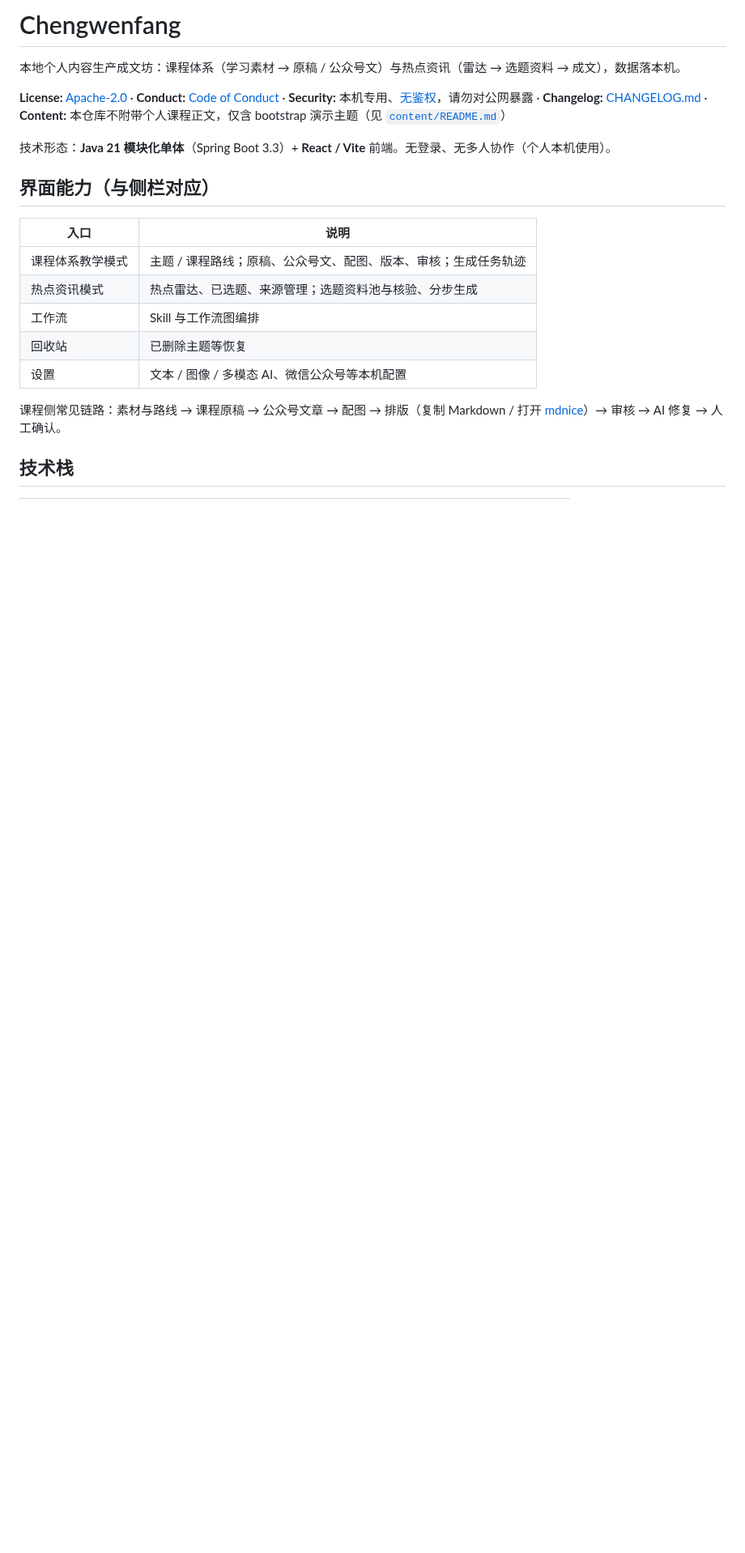
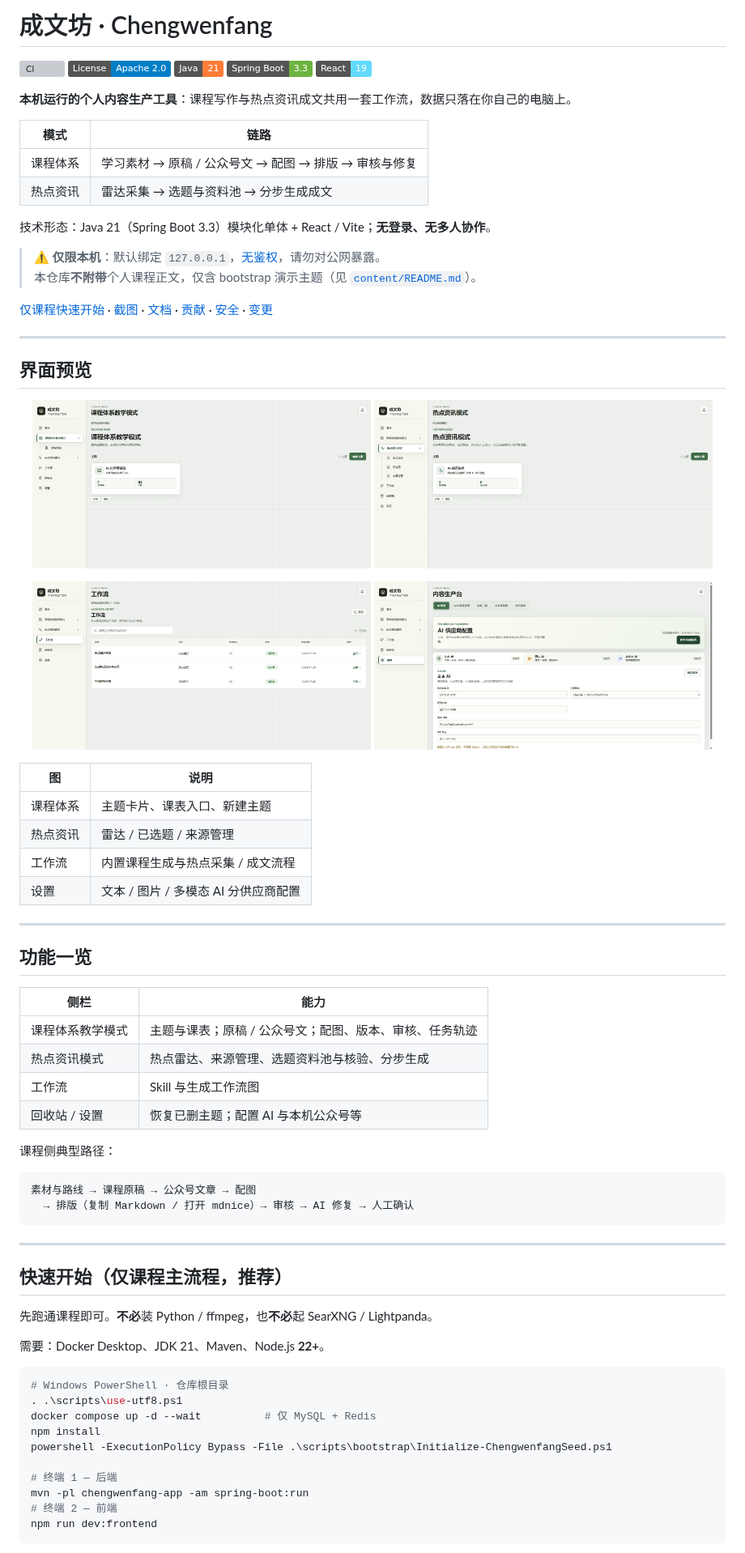
Before and after one commit to yangJiaBin94/chengwenfang, a Markdown page: README.md, the part around one of its changes. Shown at 81% size. Rendered like a GitHub page; pictures changed too: docs/screenshots/01-course-mode.png (added), docs/screenshots/02-hotnews-mode.png (added), docs/screenshots/03-workflows.png (added); badges without logos; blank space fills up the shorter version; grey boxes are pictures that could not be loaded.

````diff
--- a/README.md
+++ b/README.md
@@ -1,21 +1,81 @@
-# Chengwenfang
+# 成文坊 · Chengwenfang
 
-本地个人内容生产成文坊：课程体系（学习素材 → 原稿 / 公众号文）与热点资讯（雷达 → 选题资料 → 成文），数据落本机。
+[![CI](https://github.com/yangJiaBin94/chengwenfang/actions/workflows/ci.yml/badge.svg)](https://github.com/yangJiaBin94/chengwenfang/actions/workflows/ci.yml)
+[![License](https://img.shields.io/badge/License-Apache_2.0-blue.svg)](LICENSE)
+[![Java](https://img.shields.io/badge/Java-21-orange.svg)](https://openjdk.org/)
+[![Spring Boot](https://img.shields.io/badge/Spring%20Boot-3.3-6DB33F.svg)](https://spring.io/projects/spring-boot)
+[![React](https://img.shields.io/badge/React-19-61DAFB.svg)](https://react.dev/)
 
-**License:** [Apache-2.0](LICENSE) · **Conduct:** [Code of Conduct](CODE_OF_CONDUCT.md) · **Security:** 本机专用、[无鉴权](SECURITY.md)，请勿对公网暴露 · **Changelog:** [CHANGELOG.md](CHANGELOG.md) · **Content:** 本仓库不附带个人课程正文，仅含 bootstrap 演示主题（见 [`content/README.md`](content/README.md)）
+**本机运行的个人内容生产工具**：课程写作与热点资讯成文共用一套工作流，数据只落在你自己的电脑上。
 
-技术形态：**Java 21 模块化单体**（Spring Boot 3.3）+ **React / Vite** 前端。无登录、无多人协作（个人本机使用）。
+| 模式 | 链路 |
+|------|------|
+| 课程体系 | 学习素材 → 原稿 / 公众号文 → 配图 → 排版 → 审核与修复 |
+| 热点资讯 | 雷达采集 → 选题与资料池 → 分步生成成文 |
 
-## 界面能力（与侧栏对应）
+技术形态：Java 21（Spring Boot 3.3）模块化单体 + React / Vite；**无登录、无多人协作**。
 
-| 入口 | 说明 |
+> ⚠️ **仅限本机**：默认绑定 `127.0.0.1`，[无鉴权](SECURITY.md)，请勿对公网暴露。
+> 本仓库**不附带**个人课程正文，仅含 bootstrap 演示主题（见 [`content/README.md`](content/README.md)）。
+
+[仅课程快速开始](#快速开始仅课程主流程推荐) · [截图](#界面预览) · [文档](#文档) · [贡献](CONTRIBUTING.md) · [安全](SECURITY.md) · [变更](CHANGELOG.md)
+
+---
+
+## 界面预览
+
+<p align="center">
+  <img src="docs/screenshots/01-course-mode.png" alt="课程体系教学模式" width="48%" />
+  <img src="docs/screenshots/02-hotnews-mode.png" alt="热点资讯模式" width="48%" />
+</p>
+<p align="center">
+  <img src="docs/screenshots/03-workflows.png" alt="工作流" width="48%" />
+  <img src="docs/screenshots/04-settings-ai.png" alt="设置 · AI 配置" width="48%" />
+</p>
+
+| 图 | 说明 |
+|----|------|
+| 课程体系 | 主题卡片、课表入口、新建主题 |
+| 热点资讯 | 雷达 / 已选题 / 来源管理 |
+| 工作流 | 内置课程生成与热点采集 / 成文流程 |
+| 设置 | 文本 / 图片 / 多模态 AI 分供应商配置 |
+
+---
+
+## 功能一览
+
+| 侧栏 | 能力 |
 |------|------|
-| 课程体系教学模式 | 主题 / 课程路线；原稿、公众号文、配图、版本、审核；生成任务轨迹 |
-| 热点资讯模式 | 热点雷达、已选题、来源管理；选题资料池与核验、分步生成 |
-| 工作流 | Skill 与工作流图编排 |
-| 回收站 | 已删除主题等恢复 |
-| 设置 | 文本 / 图像 / 多模态 AI、微信公众号等本机配置 |
+| 课程体系教学模式 | 主题与课表；原稿 / 公众号文；配图、版本、审核、任务轨迹 |
+| 热点资讯模式 | 热点雷达、来源管理、选题资料池与核验、分步生成 |
+| 工作流 | Skill 与生成工作流图 |
+| 回收站 / 设置 | 恢复已删主题；配置 AI 与本机公众号等 |
 
-课程侧常见链路：素材与路线 → 课程原稿 → 公众号文章 → 配图 → 排版（复制 Markdown / 打开 [mdnice](https://editor.mdnice.com/)）→ 审核 → AI 修复 → 人工确认。
+课程侧典型路径：
 
-## 技术栈
+```text
+素材与路线 → 课程原稿 → 公众号文章 → 配图
+  → 排版（复制 Markdown / 打开 mdnice）→ 审核 → AI 修复 → 人工确认
+```
+
+---
+
+## 快速开始（仅课程主流程，推荐）
+
+先跑通课程即可。**不必**装 Python / ffmpeg，也**不必**起 SearXNG / Lightpanda。
+
+需要：Docker Desktop、JDK 21、Maven、Node.js **22+**。
+
+```powershell
+# Windows PowerShell · 仓库根目录
+. .\scripts\use-utf8.ps1
+docker compose up -d --wait          # 仅 MySQL + Redis
+npm install
+powershell -ExecutionPolicy Bypass -File .\scripts\bootstrap\Initialize-ChengwenfangSeed.ps1
+
+# 终端 1 — 后端
+mvn -pl chengwenfang-app -am spring-boot:run
+# 终端 2 — 前端
+npm run dev:frontend
+```
+
````
Also changed, not shown: other parts of README.md (+126 -249 lines), CHANGELOG.md (+9 -0 lines), SECURITY.md (+3 -2 lines), docs/screenshots/README.md (added, +4 -0 lines), 2 other files.
